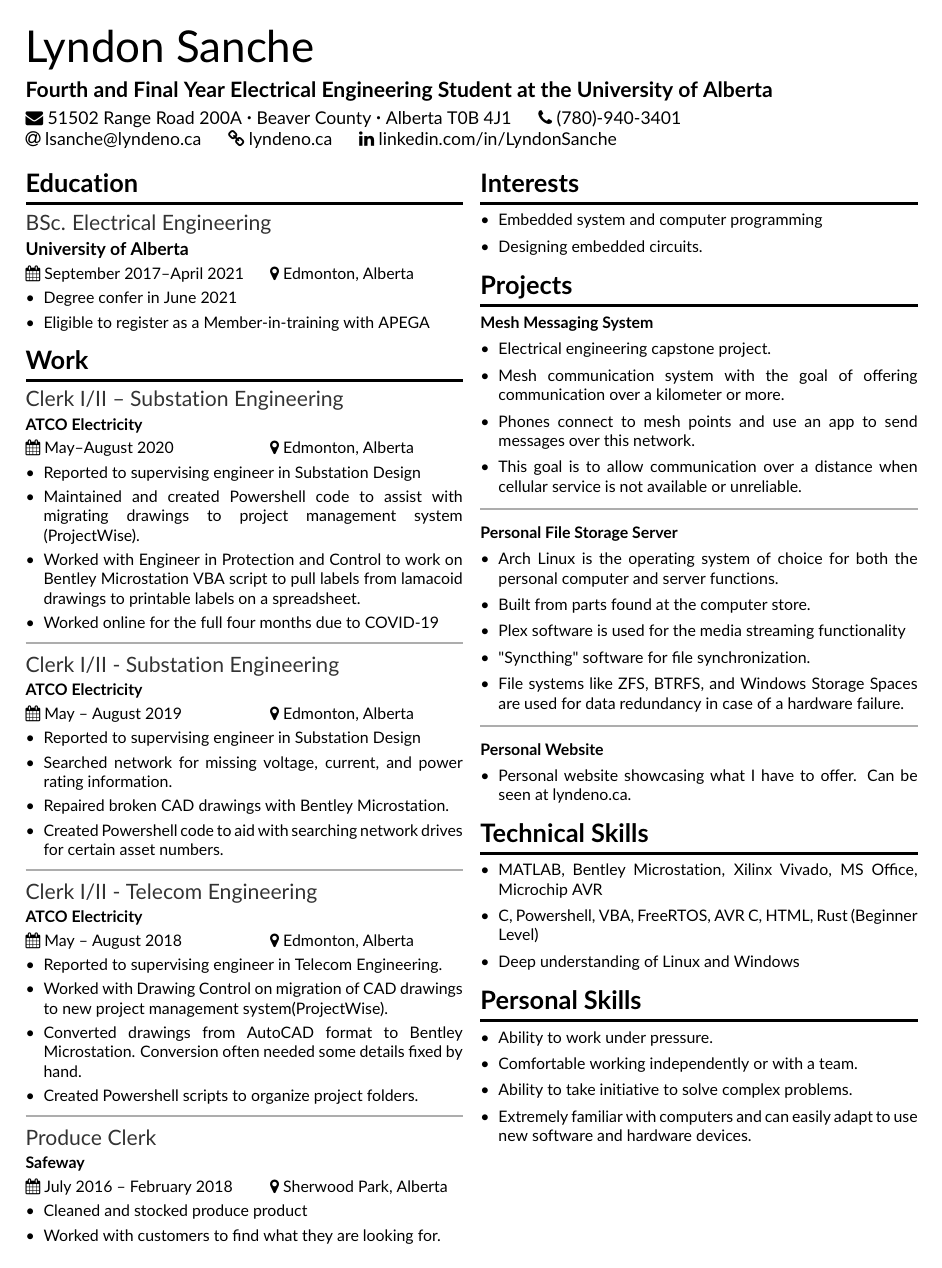
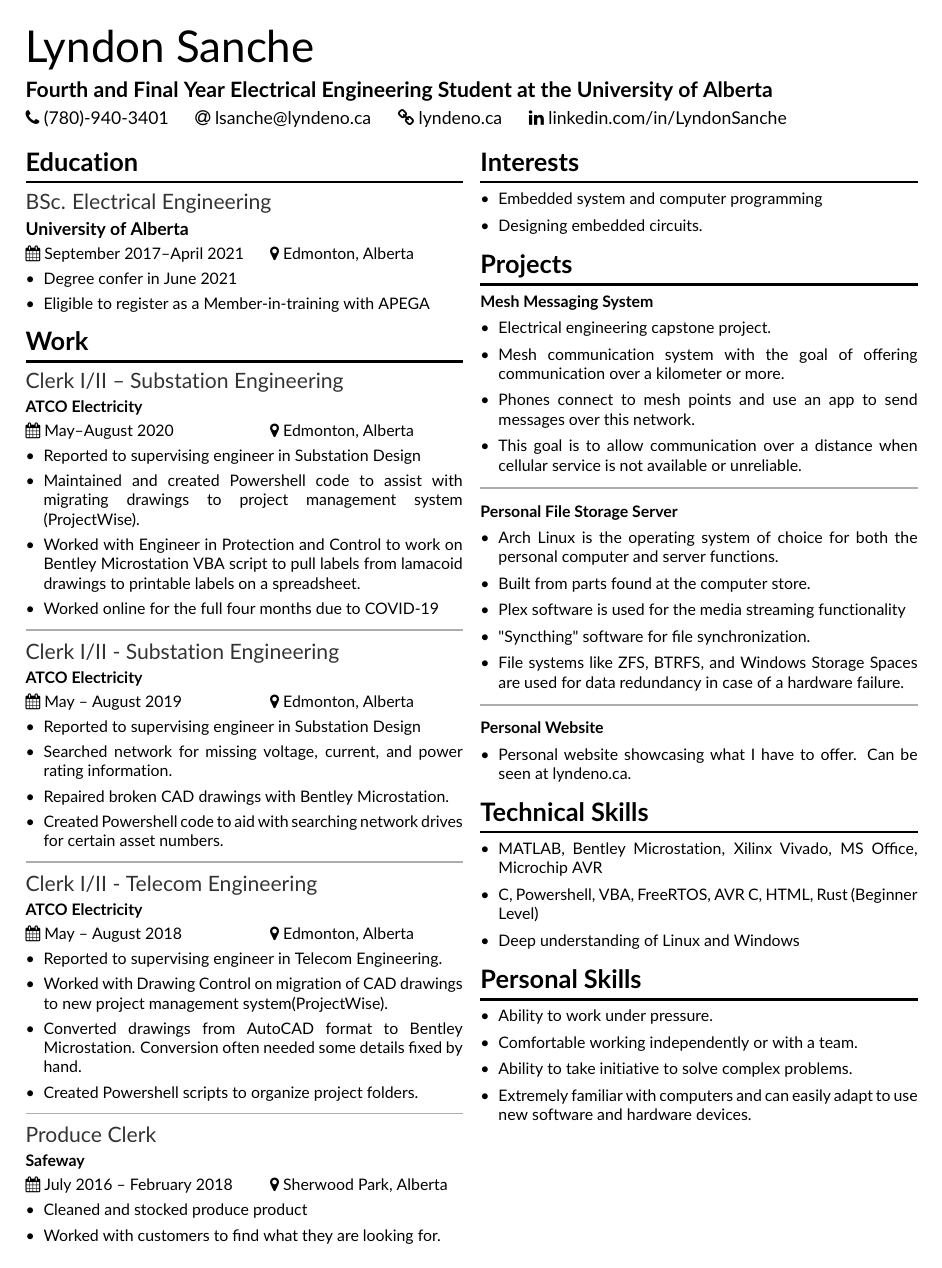
Before and after one commit to Lyndeno/resume, a LaTeX CV (lsanche.tex, which reads lsanche_cv.cls): the whole page. Compiled offline with pdfLaTeX.

Commit message:
Remove address from header

```diff
--- a/lsanche.tex
+++ b/lsanche.tex
@@ -21,7 +21,7 @@
 
 \smallskip
 
-\contact{51502 Range Road 200A}{Beaver County}{Alberta T0B 4J1}{(780)-940-3401}{lsanche@lyndeno.ca}{lyndeno.ca}{linkedin.com/in/LyndonSanche}
+\contact{(780)-940-3401}{lsanche@lyndeno.ca}{lyndeno.ca}{linkedin.com/in/LyndonSanche}
 
 \begin{multicols*}{2}
   \section{Education}
--- a/lsanche_cv.cls
+++ b/lsanche_cv.cls
@@ -66,9 +66,8 @@
 
 \newcommand{\sepdot}{\large\textperiodcentered}
 
-\newcommand{\contact}[7]{
-    \noindent \iconaddress \hspace{0em} #1 {\sepdot} #2 {\sepdot} #3 \hspace{1em} \iconphone \hspace{0em} #4 \\
-    \noindent \iconemail \hspace{0em} #5 \hspace{1em} \iconwebsite \hspace{0em} #6 \hspace{1em} \iconlinkedin \hspace{0em} #7
+\newcommand{\contact}[4]{
+    \noindent \iconphone \hspace{0em} #1 \hspace{1em} \iconemail \hspace{0em} #2 \hspace{1em} \iconwebsite \hspace{0em} #3 \hspace{1em} \iconlinkedin \hspace{0em} #4
 }
 
 \newcommand{\divider}{
```
